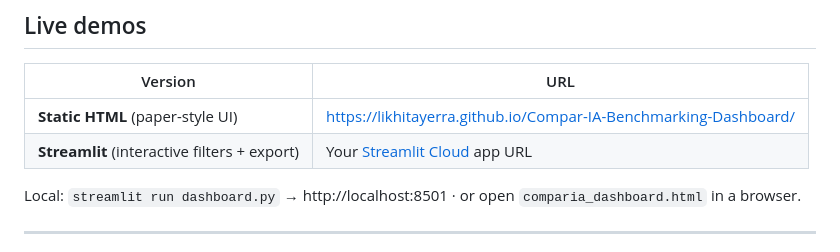
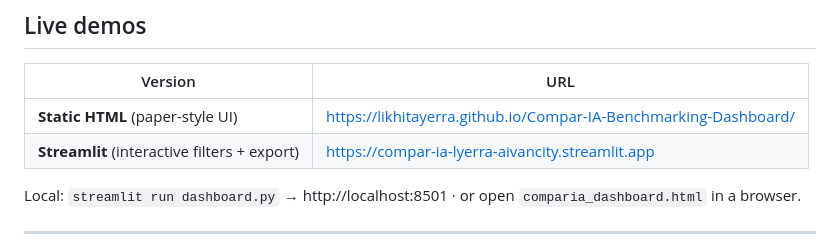
Before and after one commit to LikhitaYerra/Compar-IA-Benchmarking-Dashboard, a Markdown page: README.md, the part around the change. Rendered like a GitHub page.

Commit message:
List the live Streamlit Cloud URL in the README.

```diff
--- a/README.md
+++ b/README.md
@@ -5,7 +5,7 @@
 | Version | URL |
 |---------|-----|
 | **Static HTML** (paper-style UI) | https://likhitayerra.github.io/Compar-IA-Benchmarking-Dashboard/ |
-| **Streamlit** (interactive filters + export) | Your [Streamlit Cloud](https://share.streamlit.io) app URL |
+| **Streamlit** (interactive filters + export) | https://compar-ia-lyerra-aivancity.streamlit.app |
 
 Local: `streamlit run dashboard.py` → http://localhost:8501 · or open `comparia_dashboard.html` in a browser.
 
```
